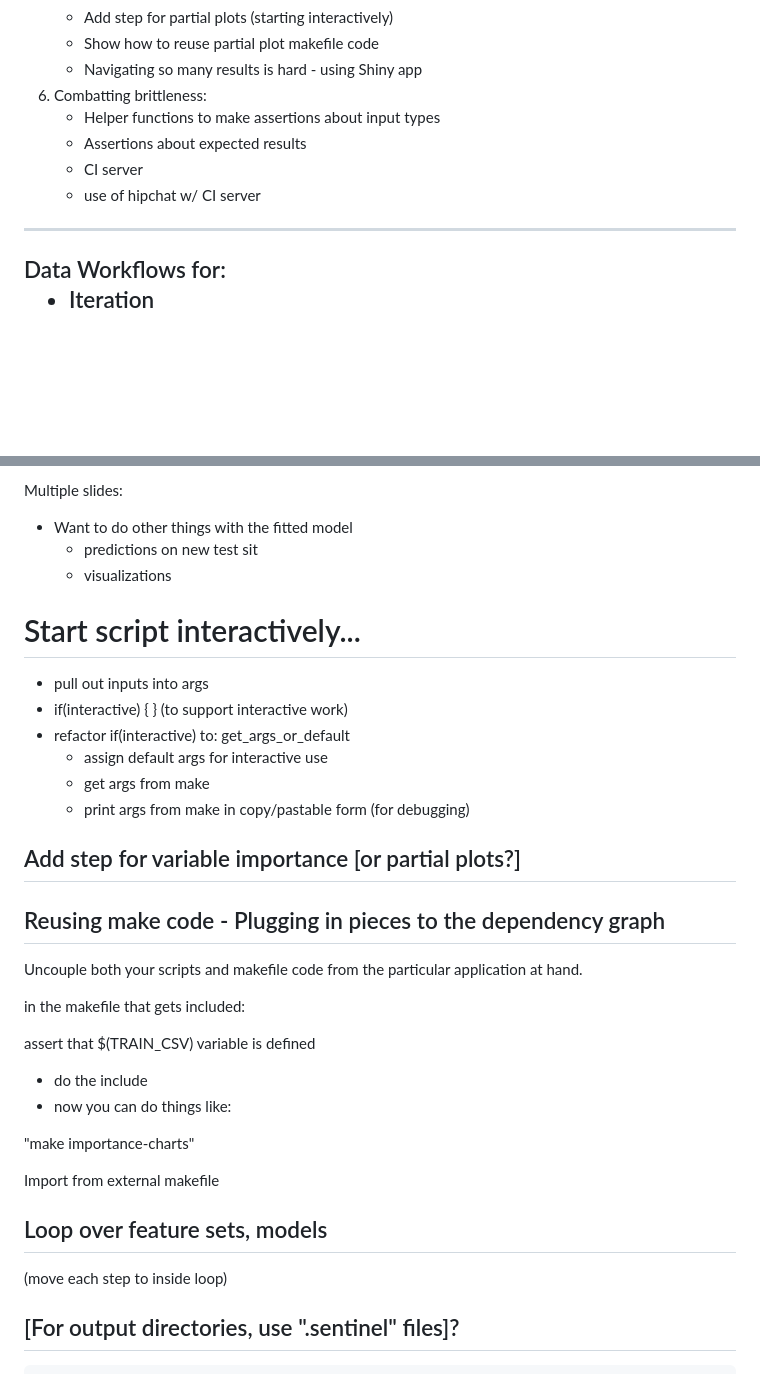
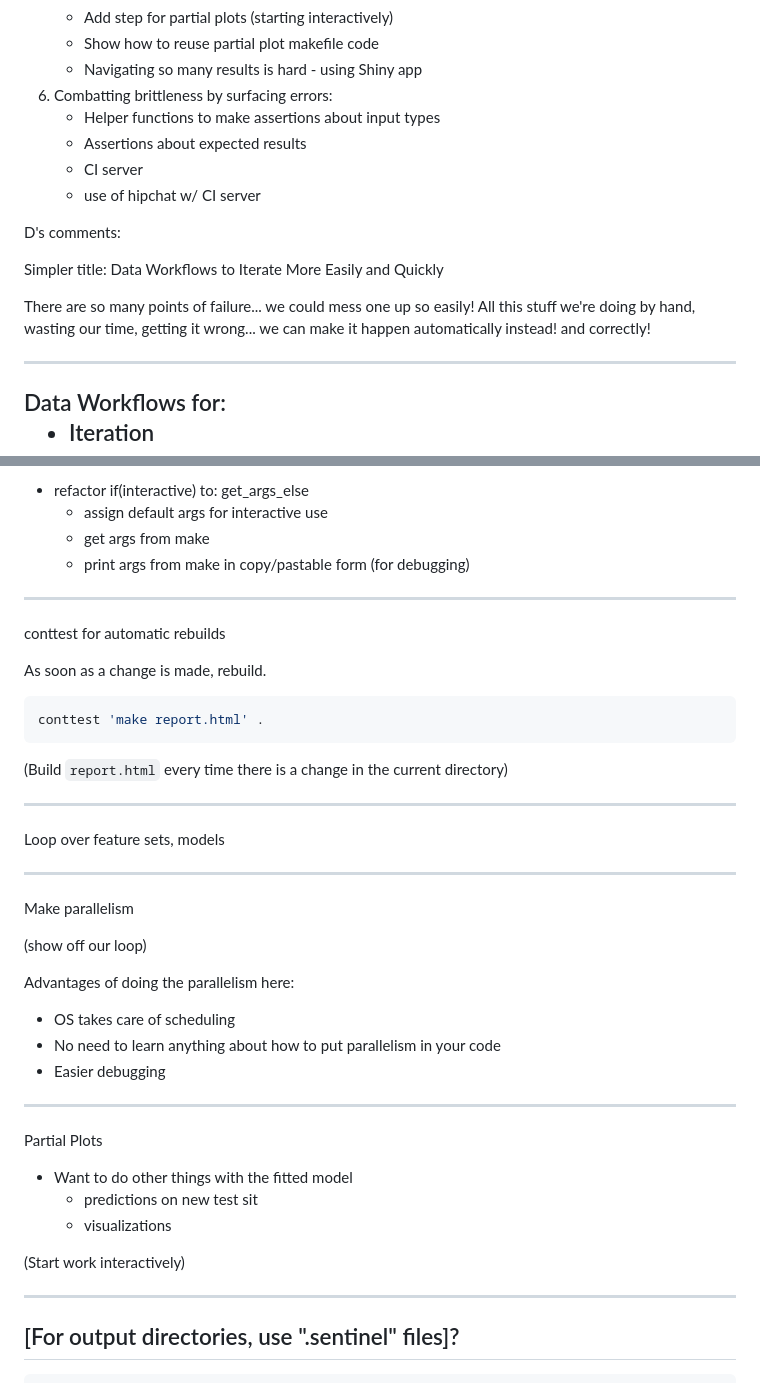
Before and after one commit to dchudz/odsc-2015-workflow, a Markdown page: reveal.js/slides.md, 2 parts joined by grey strips. Rendered like a GitHub page; blank space fills up the shorter version.

````diff
--- a/reveal.js/slides.md
+++ b/reveal.js/slides.md
@@ -14,13 +15,22 @@
 	- Add step for partial plots (starting interactively)
 	- Show how to reuse partial plot makefile code
 	- Navigating so many results is hard - using Shiny app
-6. Combatting brittleness:
+6. Combatting brittleness by surfacing errors:
 	- Helper functions to make assertions about input types
 	- Assertions about expected results
 	- CI server
 	- use of hipchat w/ CI server
 
+D's comments:
+
+Simpler title: Data Workflows to Iterate More Easily and Quickly
+
+There are so many points of failure... we could mess one up so easily! All this stuff we're doing by hand, wasting our time, getting it wrong... we can make it happen automatically instead! and correctly!
+
+
 ----
+
+
 
 <h2>
 	Data Workflows for:
@@ -154,46 +201,49 @@ if (interactive) ...
 
-Multiple slides:
+- refactor if(interactive) to: get_args_else
+	+ assign default args for interactive use
+	+ get args from make
+	+ print args from make in copy/pastable form (for debugging)
+
+----
+
+conttest for automatic rebuilds
+
+As soon as a change is made, rebuild.
+
+```bash
+conttest 'make report.html' .
+```
+
+(Build `report.html` every time there is a change in the current directory)
+
+
+----
+
+Loop over feature sets, models
+
+----
+
+Make parallelism
+
+(show off our loop)
+
+Advantages of doing the parallelism here:
+
+- OS takes care of scheduling
+- No need to learn anything about how to put parallelism in your code
+- Easier debugging
+
+----
+
+Partial Plots
 
 - Want to do other things with the fitted model
 	- predictions on new test sit
 	- visualizations
 
-# Start script interactively...
+(Start work interactively)
 
-- pull out inputs into args
-- if(interactive) { } (to support interactive work)
-- refactor if(interactive) to: get_args_or_default
-	+ assign default args for interactive use
-	+ get args from make
-	+ print args from make in copy/pastable form (for debugging)
-
-
-## Add step for variable importance [or partial plots?]
-
-
-## Reusing make code - Plugging in pieces to the dependency graph
-
-Uncouple both your scripts and makefile code from the particular application at hand.
-
-in the makefile that gets included:
-
-assert that $(TRAIN_CSV) variable is defined
-
-- do the include
-- now you can do things like:
-
-"make importance-charts"
-
-
-
-
-Import from external makefile
-
-## Loop over feature sets, models
-
-(move each step to inside loop)
-
-
+----
 
 ## [For output directories, use ".sentinel" files]?
 
````
Also changed, not shown: other parts of reveal.js/slides.md (+77 -68 lines), reveal.js/images/reproduce_quickly.png (added), 2 other files.
